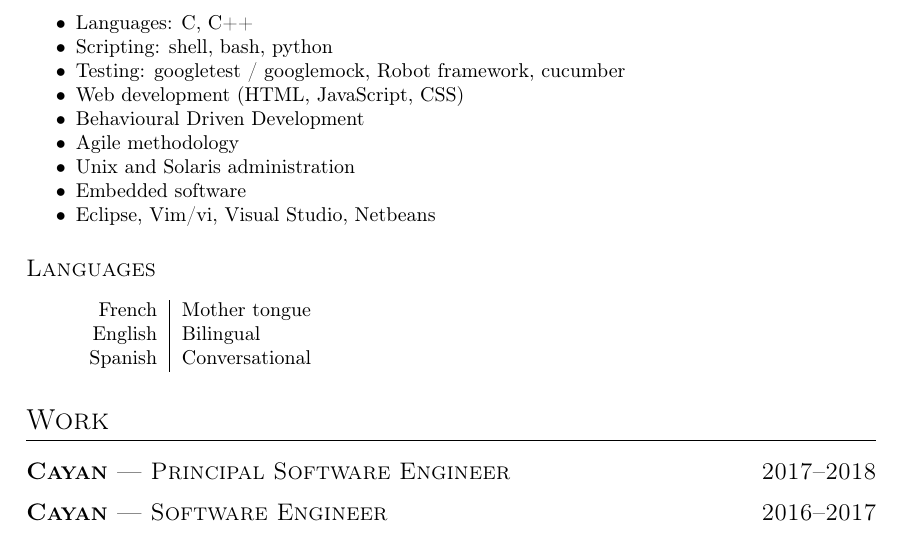
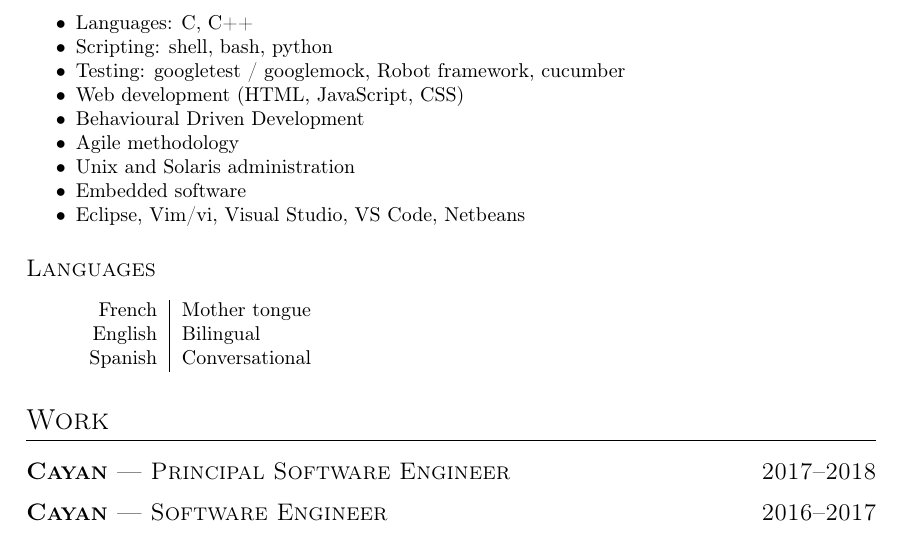
Before and after one commit to jbellue/cv, a LaTeX CV (main.tex): part of page 1 of 2, cut so that both start at the same text. Compiled offline with pdfLaTeX.

Commit message:
Add VS Code to list of IDEs

```diff
--- a/main.tex
+++ b/main.tex
@@ -67,8 +67,8 @@
             item/french={Logiciels embarqués}
       }
       \It{
-            item/english={Eclipse, Vim/vi, Visual Studio, Netbeans},
-            item/french={Eclipse, Vim/vi, Visual Studio, Netbeans}
+            item/english={Eclipse, Vim/vi, Visual Studio, VS Code, Netbeans},
+            item/french={Eclipse, Vim/vi, Visual Studio, VS Code, Netbeans}
       }
 \end{itemize}
 
```
